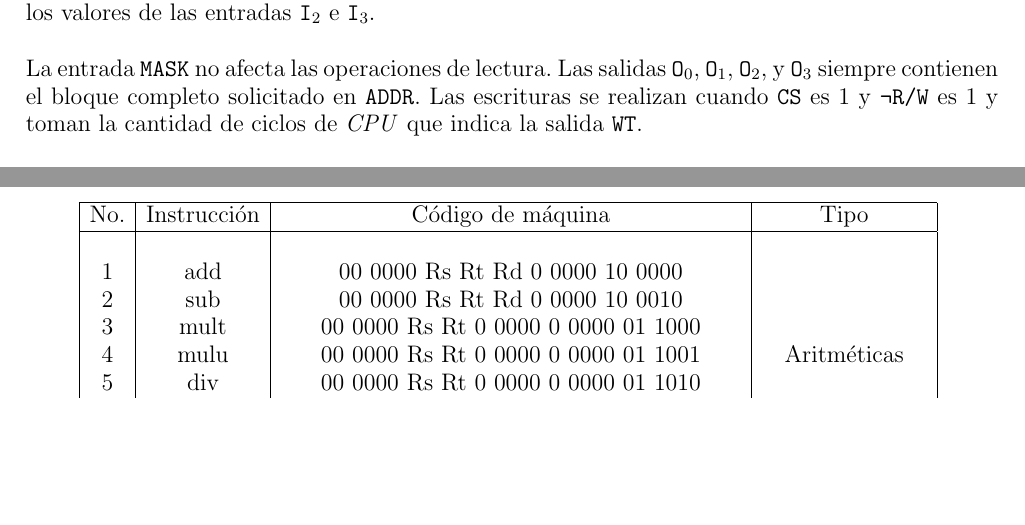
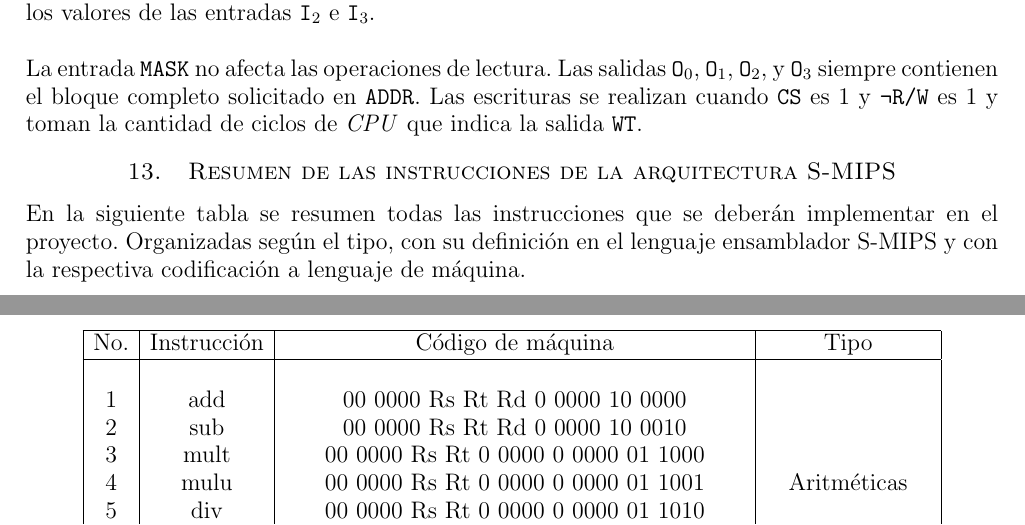
Before and after one commit to Rafa93-matcom/S-MIPS-processor, a LaTeX paper (Proyecto.tex): two parts of pages 14 and 15 of 15, joined at a grey line, cut so that both start at the same text, the shorter picture padded with empty space. Compiled offline with pdfLaTeX.

Commit message:
new changes in description.

```diff
--- a/Proyecto.tex
+++ b/Proyecto.tex
@@ -580,6 +580,11 @@
 
 	La entrada \MASK\ no afecta las operaciones de lectura. Las salidas \texttt{O}$_0$, \texttt{O}$_1$, \texttt{O}$_2$, y \texttt{O}$_3$ siempre contienen el bloque completo solicitado en \ADDR. Las escrituras se realizan cuando \CS\ es 1 y \texttt{¬R/W} es 1 y toman la cantidad de ciclos de \textit{CPU} que indica la salida \WT.
 
+
+\section{Resumen de las instrucciones de la arquitectura S-MIPS}
+
+	En la siguiente tabla se resumen todas las instrucciones que se deberán implementar en el proyecto. Organizadas según el tipo, con su definición en el lenguaje ensamblador S-MIPS y con la respectiva codificación a lenguaje de máquina.
+
 \begin{table}[t]
 \begin{center}
 \begin{tabular}{  | c | c | c | c | }
```
Also changed, not shown: Proyecto.pdf, Proyecto.tex (3 more changed lines).
